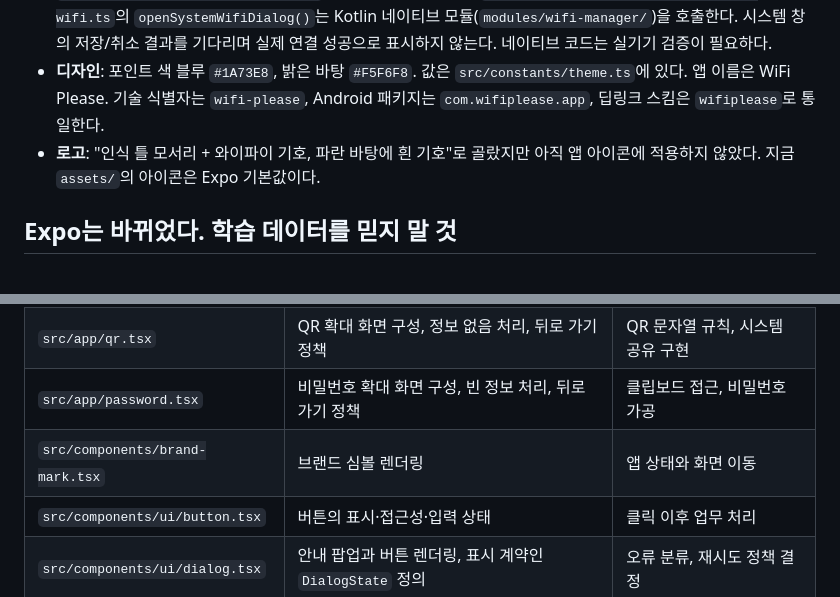
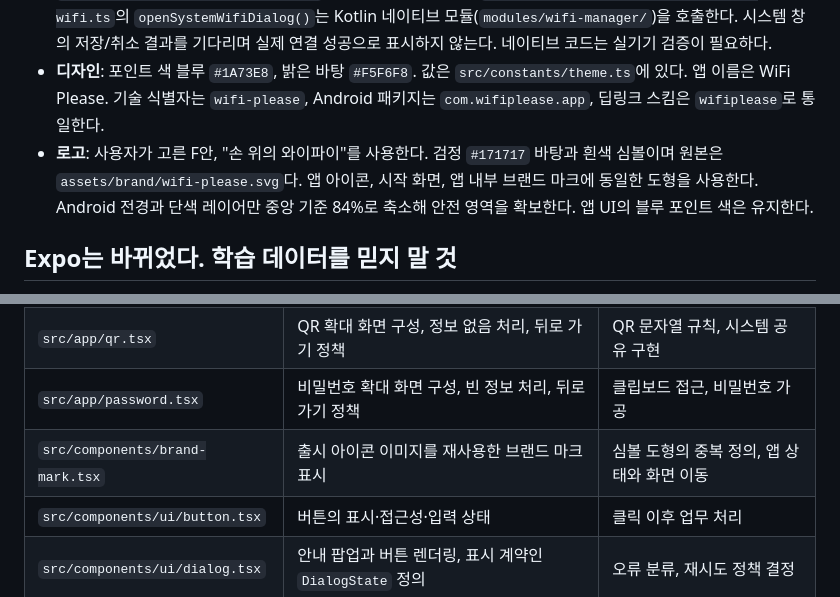
Before and after one commit to Dessert99/wifi-please, a Markdown page: AGENTS.md, 2 parts joined by grey strips. Rendered like a GitHub page.

```diff
--- a/AGENTS.md
+++ b/AGENTS.md
@@ -11,7 +11,7 @@ WiFi Please: 식당이나 카페의 와이파이 안내문을 찍으면 바로
 - **프록시 서버는 Cloudflare Workers**: `server/` 폴더. API 키는 Cloudflare secret(`ANTHROPIC_API_KEY`)에만 있고 앱에는 절대 넣지 않는다. IP당 1분 10회 요청 제한이 있다. 배포 주소는 `.env`의 `EXPO_PUBLIC_SCAN_API_URL`. Vercel은 무료 요금제가 비상업 용도만 허용해서 쓰지 않기로 했다.
 - **Android 먼저**: Android 11 이상을 우선 지원하고 iOS는 나중에 한다. 시스템 와이파이 창은 `Settings.ACTION_WIFI_ADD_NETWORKS`(Android 11+)를 쓴다. `src/features/wifi/services/connect-wifi.ts`의 `openSystemWifiDialog()`는 Kotlin 네이티브 모듈(`modules/wifi-manager/`)을 호출한다. 시스템 창의 저장/취소 결과를 기다리며 실제 연결 성공으로 표시하지 않는다. 네이티브 코드는 실기기 검증이 필요하다.
 - **디자인**: 포인트 색 블루 `#1A73E8`, 밝은 바탕 `#F5F6F8`. 값은 `src/constants/theme.ts`에 있다. 앱 이름은 WiFi Please. 기술 식별자는 `wifi-please`, Android 패키지는 `com.wifiplease.app`, 딥링크 스킴은 `wifiplease`로 통일한다.
-- **로고**: "인식 틀 모서리 + 와이파이 기호, 파란 바탕에 흰 기호"로 골랐지만 아직 앱 아이콘에 적용하지 않았다. 지금 `assets/`의 아이콘은 Expo 기본값이다.
+- **로고**: 사용자가 고른 F안, "손 위의 와이파이"를 사용한다. 검정 `#171717` 바탕과 흰색 심볼이며 원본은 `assets/brand/wifi-please.svg`다. 앱 아이콘, 시작 화면, 앱 내부 브랜드 마크에 동일한 도형을 사용한다. Android 전경과 단색 레이어만 중앙 기준 84%로 축소해 안전 영역을 확보한다. 앱 UI의 블루 포인트 색은 유지한다.
 
 ## Expo는 바뀌었다. 학습 데이터를 믿지 말 것
 
@@ -118,7 +118,7 @@ server/                          독립 Cloudflare Workers 서버
 | `src/app/share.tsx` | 정보·QR·공유 버튼 배치, 정보 없음 처리, 화면 이동 정책 | 공유·복사 SDK 호출 |
 | `src/app/qr.tsx` | QR 확대 화면 구성, 정보 없음 처리, 뒤로 가기 정책 | QR 문자열 규칙, 시스템 공유 구현 |
 | `src/app/password.tsx` | 비밀번호 확대 화면 구성, 빈 정보 처리, 뒤로 가기 정책 | 클립보드 접근, 비밀번호 가공 |
-| `src/components/brand-mark.tsx` | 브랜드 심볼 렌더링 | 앱 상태와 화면 이동 |
+| `src/components/brand-mark.tsx` | 출시 아이콘 이미지를 재사용한 브랜드 마크 표시 | 심볼 도형의 중복 정의, 앱 상태와 화면 이동 |
 | `src/components/ui/button.tsx` | 버튼의 표시·접근성·입력 상태 | 클릭 이후 업무 처리 |
 | `src/components/ui/dialog.tsx` | 안내 팝업과 버튼 렌더링, 표시 계약인 `DialogState` 정의 | 오류 분류, 재시도 정책 결정 |
 | `src/components/ui/icon.tsx` | 공통 아이콘 도형과 크기·색 표현 | 기능 상태 판단 |
```
Also changed, not shown: README.md (+16 -1 lines).
